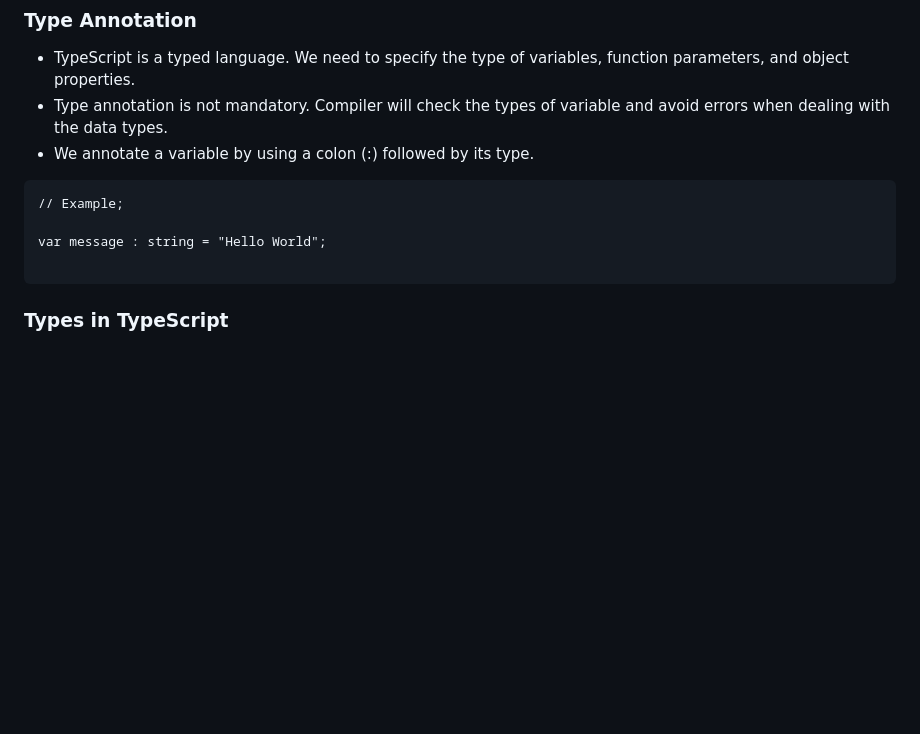
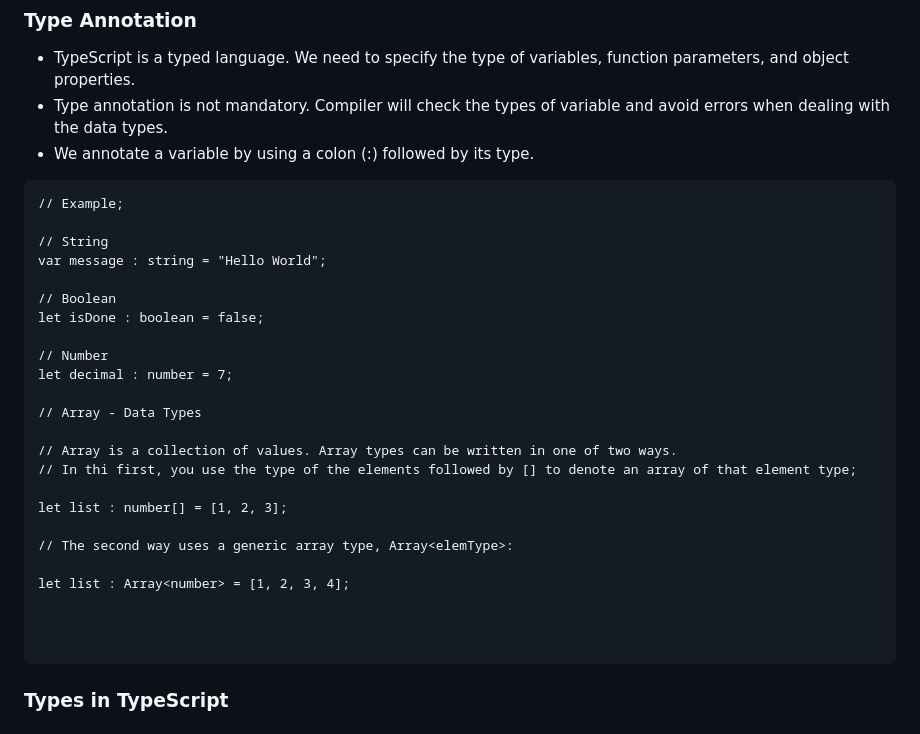
Before and after one commit to Bskasan/TypeScript_Learn, a Markdown page: readme.md, the part around the change. Drawn GitHub-style; blank space fills up the shorter version.

Commit message:
readme update data types in TS

````diff
--- a/readme.md
+++ b/readme.md
@@ -71,7 +71,27 @@
 ```
 // Example;
 
+// String
 var message : string = "Hello World";
+
+// Boolean
+let isDone : boolean = false;
+
+// Number
+let decimal : number = 7;
+
+// Array - Data Types
+
+// Array is a collection of values. Array types can be written in one of two ways.
+// In thi first, you use the type of the elements followed by [] to denote an array of that element type;
+
+let list : number[] = [1, 2, 3];
+
+// The second way uses a generic array type, Array<elemType>:
+
+let list : Array<number> = [1, 2, 3, 4];
+
+
 
 ```
 
````
